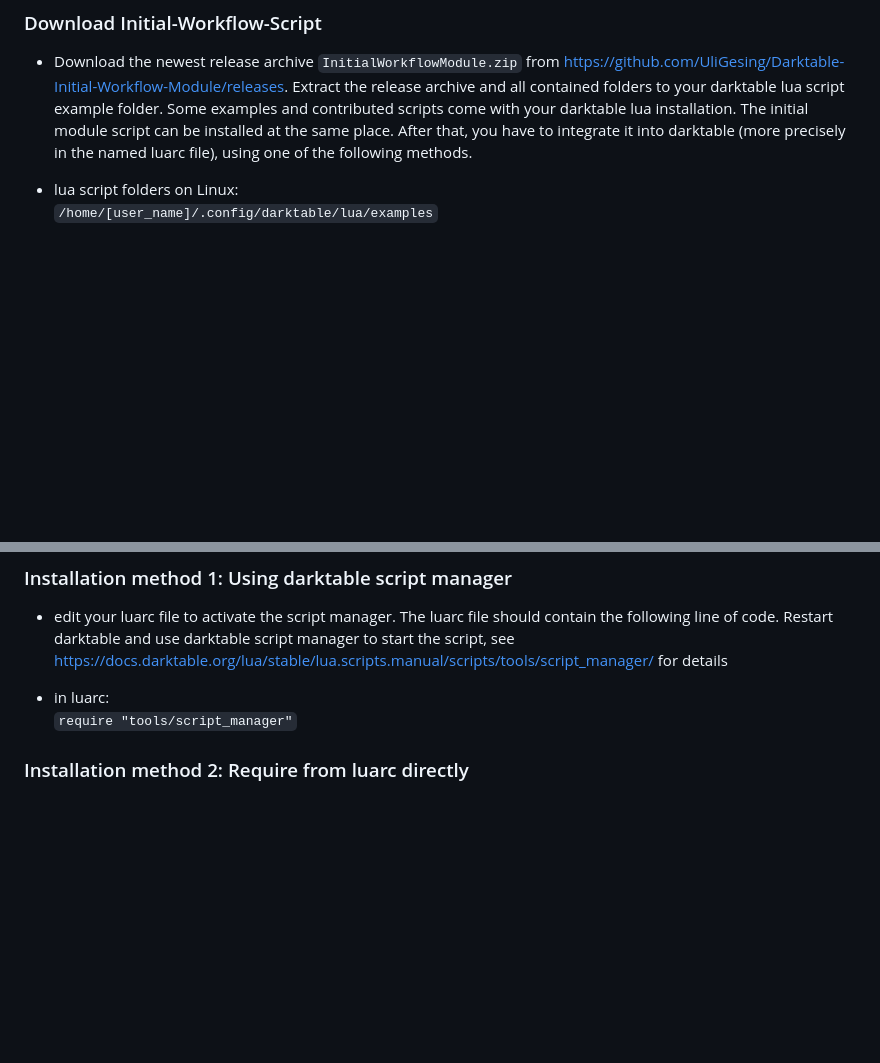
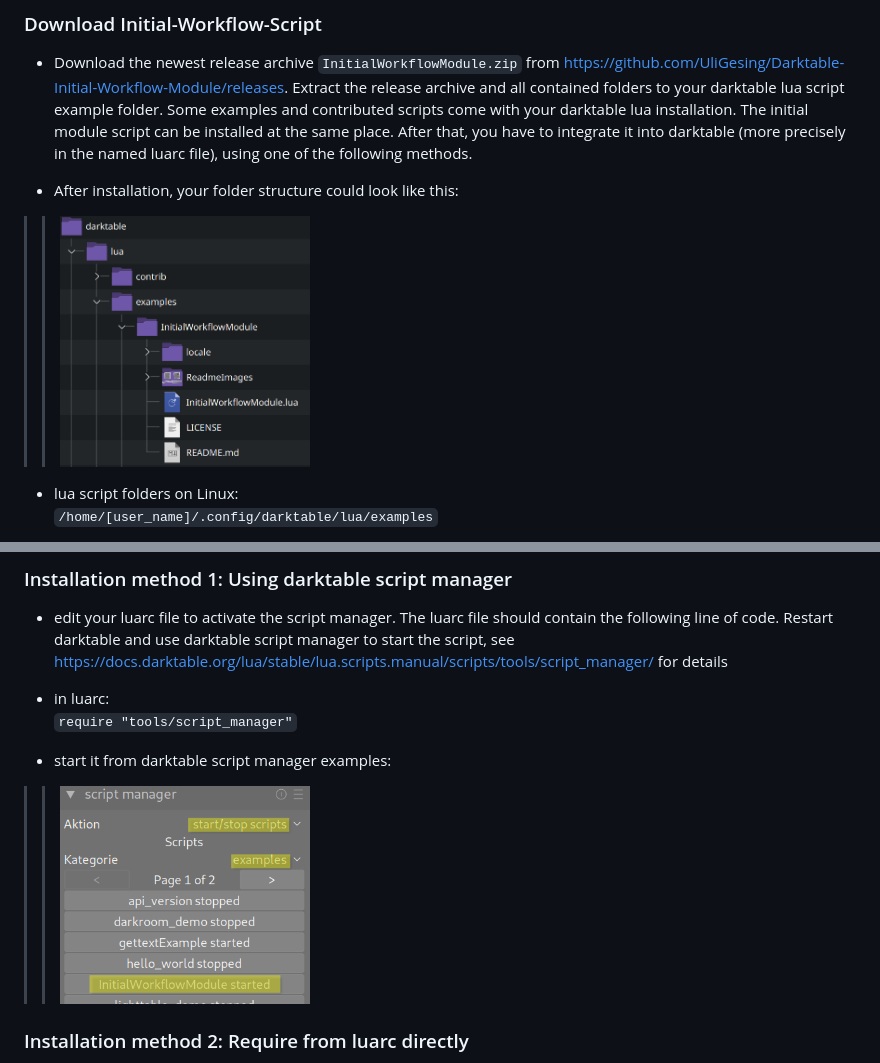
Before and after one commit to UliGesing/Darktable-Initial-Workflow-Module, a Markdown page: README.md, 2 parts joined by grey strips. Rendered like a GitHub page; pictures changed too: ReadmeImages/ScreenshotInstallationFolder.png (added), ReadmeImages/ScreenshotInstallationScriptManager.png (added); blank space fills up the shorter version.

Commit message:
create Release archive

```diff
--- a/README.md
+++ b/README.md
@@ -28,6 +28,10 @@
 
 - Download the newest release archive <code>InitialWorkflowModule.zip</code> from https://github.com/UliGesing/Darktable-Initial-Workflow-Module/releases. Extract the release archive and all contained folders to your darktable lua script example folder. Some examples and contributed scripts come with your darktable lua installation. The initial module script can be installed at the same place. After that, you have to integrate it into darktable (more precisely in the named luarc file), using one of the following methods.
 
+- After installation, your folder structure could look like this:
+
+>><img src="ReadmeImages/ScreenshotInstallationFolder.png" width=250>
+
 - lua script folders on Linux: <br><code>/home/[user_name]/.config/darktable/lua/examples</code>
 
 - lua script folders on Windows: <br><code>%LocalAppData%/darktable/lua/examples</code>
@@ -40,6 +44,10 @@
 - edit your luarc file to activate the script manager. The luarc file should contain the following line of code. Restart darktable and use darktable script manager to start the script, see https://docs.darktable.org/lua/stable/lua.scripts.manual/scripts/tools/script_manager/ for details
 
 - in luarc:<br><code>require "tools/script_manager"</code>
+
+- start it from darktable script manager examples:
+
+>><img src="ReadmeImages/ScreenshotInstallationScriptManager.png" width=250>
 
 ### Installation method 2: Require from luarc directly
 
```
Also changed, not shown: 1 other file.
